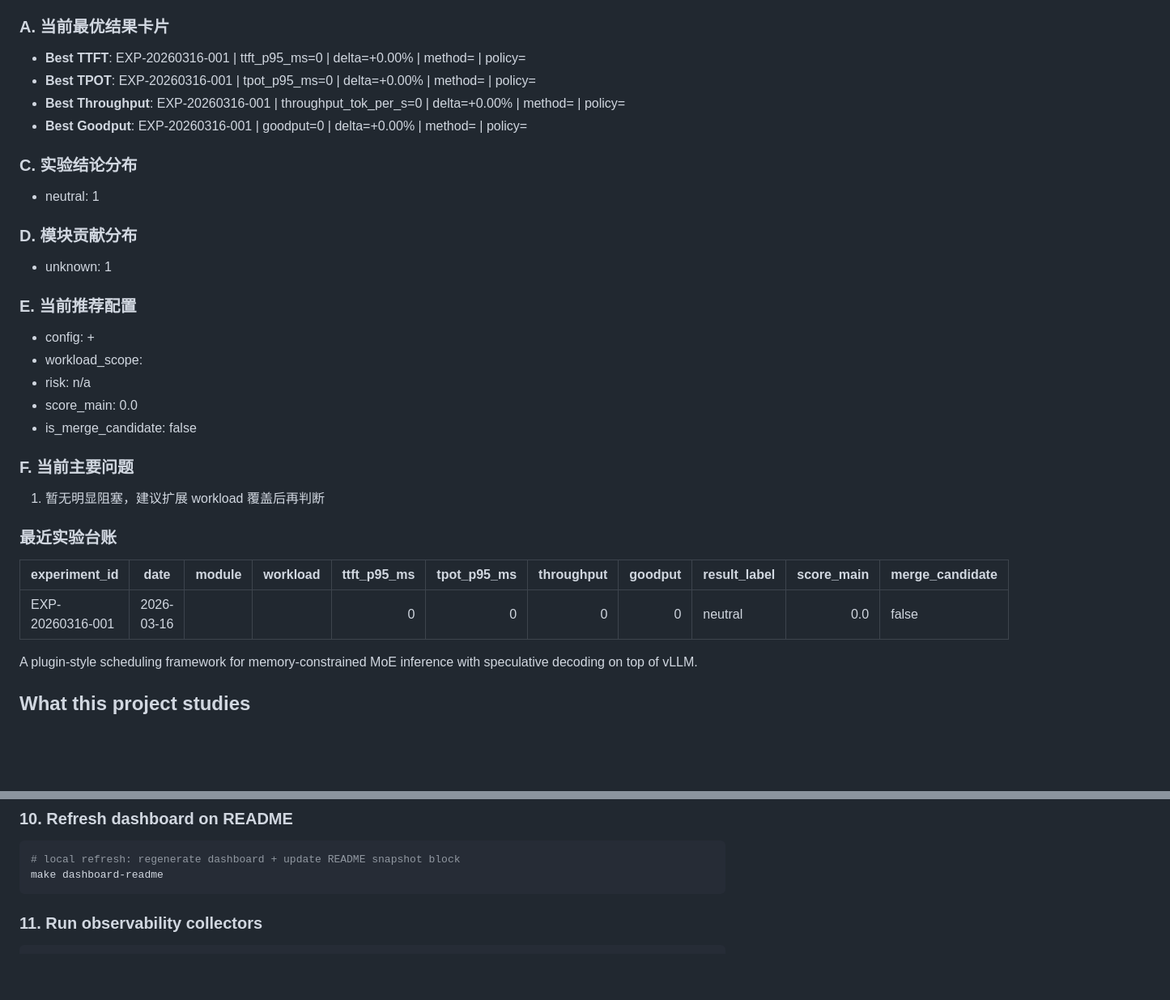
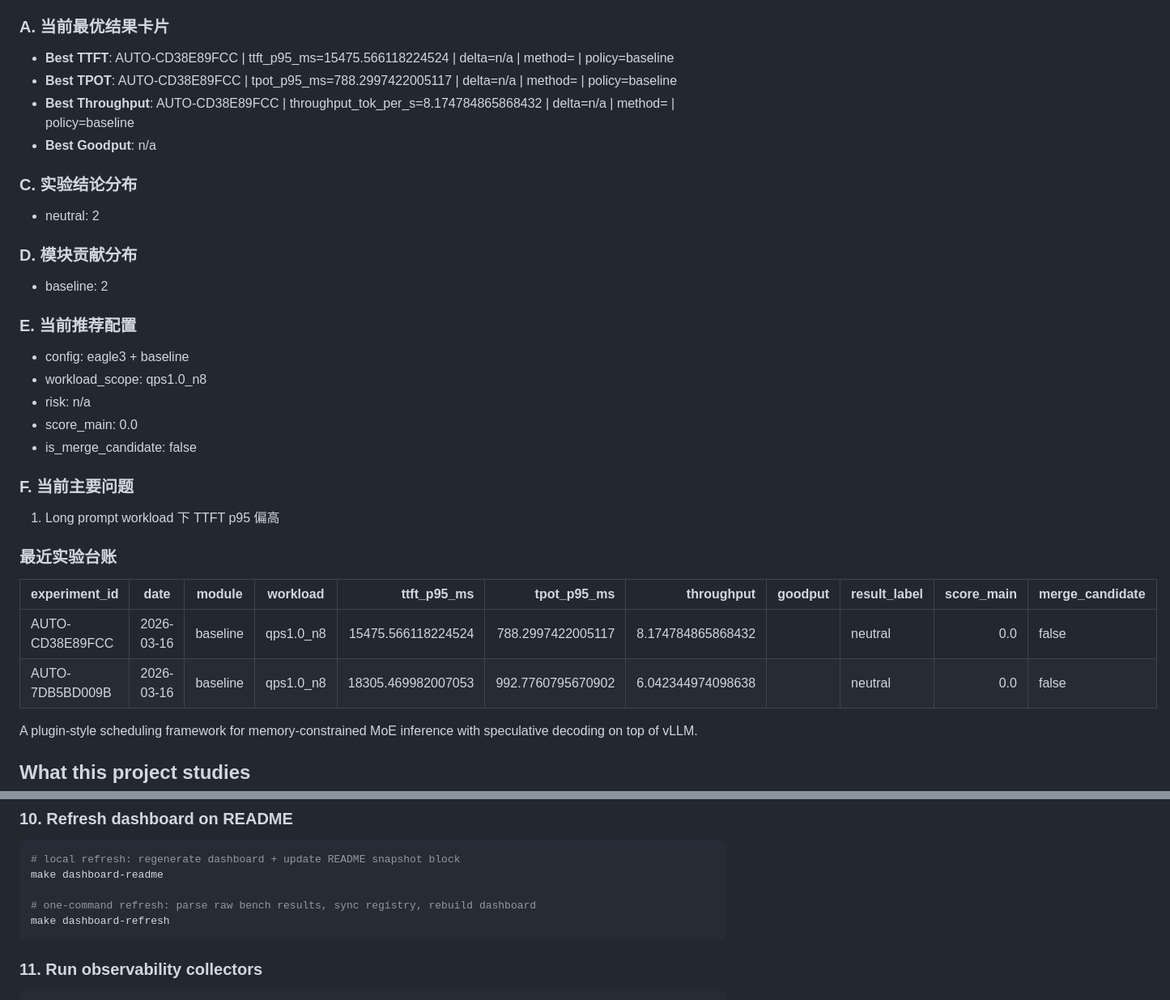
Before and after one commit to Li-changwu/MoE-SD, a Markdown page: README.md, 2 parts joined by grey strips. Shown at 81% size. Rendered like a GitHub page; blank space fills up the shorter version.

Commit message:
docs: update README with latest optimization dashboard results and new runtime entry instructions

````diff
--- a/README.md
+++ b/README.md
@@ -8,32 +8,33 @@ Updated: 2026-03-16 19:45 UTC
 Dashboard HTML: [docs/dashboard/optimization_dashboard.html](docs/dashboard/optimization_dashboard.html)
 
 ### A. 当前最优结果卡片
-- **Best TTFT**: EXP-20260316-001 | ttft_p95_ms=0 | delta=+0.00% | method= | policy=
-- **Best TPOT**: EXP-20260316-001 | tpot_p95_ms=0 | delta=+0.00% | method= | policy=
-- **Best Throughput**: EXP-20260316-001 | throughput_tok_per_s=0 | delta=+0.00% | method= | policy=
-- **Best Goodput**: EXP-20260316-001 | goodput=0 | delta=+0.00% | method= | policy=
+- **Best TTFT**: AUTO-CD38E89FCC | ttft_p95_ms=15475.566118224524 | delta=n/a | method= | policy=baseline
+- **Best TPOT**: AUTO-CD38E89FCC | tpot_p95_ms=788.2997422005117 | delta=n/a | method= | policy=baseline
+- **Best Throughput**: AUTO-CD38E89FCC | throughput_tok_per_s=8.174784865868432 | delta=n/a | method= | policy=baseline
+- **Best Goodput**: n/a
 
 ### C. 实验结论分布
-- neutral: 1
+- neutral: 2
 
 ### D. 模块贡献分布
-- unknown: 1
+- baseline: 2
 
 ### E. 当前推荐配置
-- config:  +
-- workload_scope:
+- config: eagle3 + baseline
+- workload_scope: qps1.0_n8
 - risk: n/a
 - score_main: 0.0
 - is_merge_candidate: false
 
 ### F. 当前主要问题
-1. 暂无明显阻塞，建议扩展 workload 覆盖后再判断
+1. Long prompt workload 下 TTFT p95 偏高
 
 ### 最近实验台账
 
 | experiment_id | date | module | workload | ttft_p95_ms | tpot_p95_ms | throughput | goodput | result_label | score_main | merge_candidate |
 | --- | --- | --- | --- | ---: | ---: | ---: | ---: | --- | ---: | --- |
-| EXP-20260316-001 | 2026-03-16 |  |  | 0 | 0 | 0 | 0 | neutral | 0.0 | false |
+| AUTO-CD38E89FCC | 2026-03-16 | baseline | qps1.0_n8 | 15475.566118224524 | 788.2997422005117 | 8.174784865868432 |  | neutral | 0.0 | false |
+| AUTO-7DB5BD009B | 2026-03-16 | baseline | qps1.0_n8 | 18305.469982007053 | 992.7760795670902 | 6.042344974098638 |  | neutral | 0.0 | false |
 <!-- AUTO_DASHBOARD_END -->
 
 A plugin-style scheduling framework for memory-constrained MoE inference with speculative decoding on top of vLLM.
@@ -137,6 +138,9 @@ See docs/experiment_decision_board.md for full schema and policy.
 ```bash
 # local refresh: regenerate dashboard + update README snapshot block
 make dashboard-readme
+
+# one-command refresh: parse raw bench results, sync registry, rebuild dashboard
+make dashboard-refresh
 ```
 
 ### 11. Run observability collectors
````
Also changed, not shown: other parts of README.md (+11 -1 lines).
